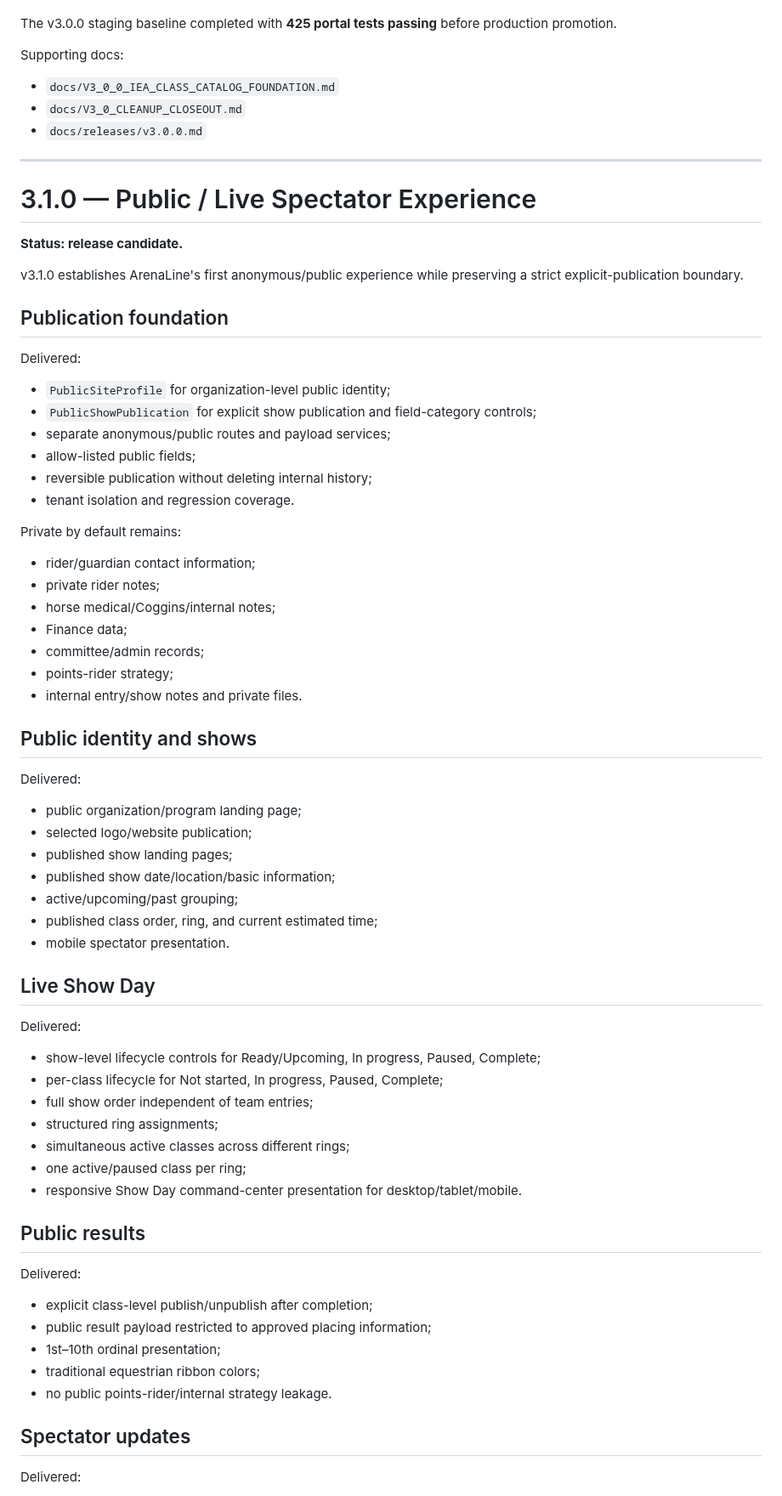
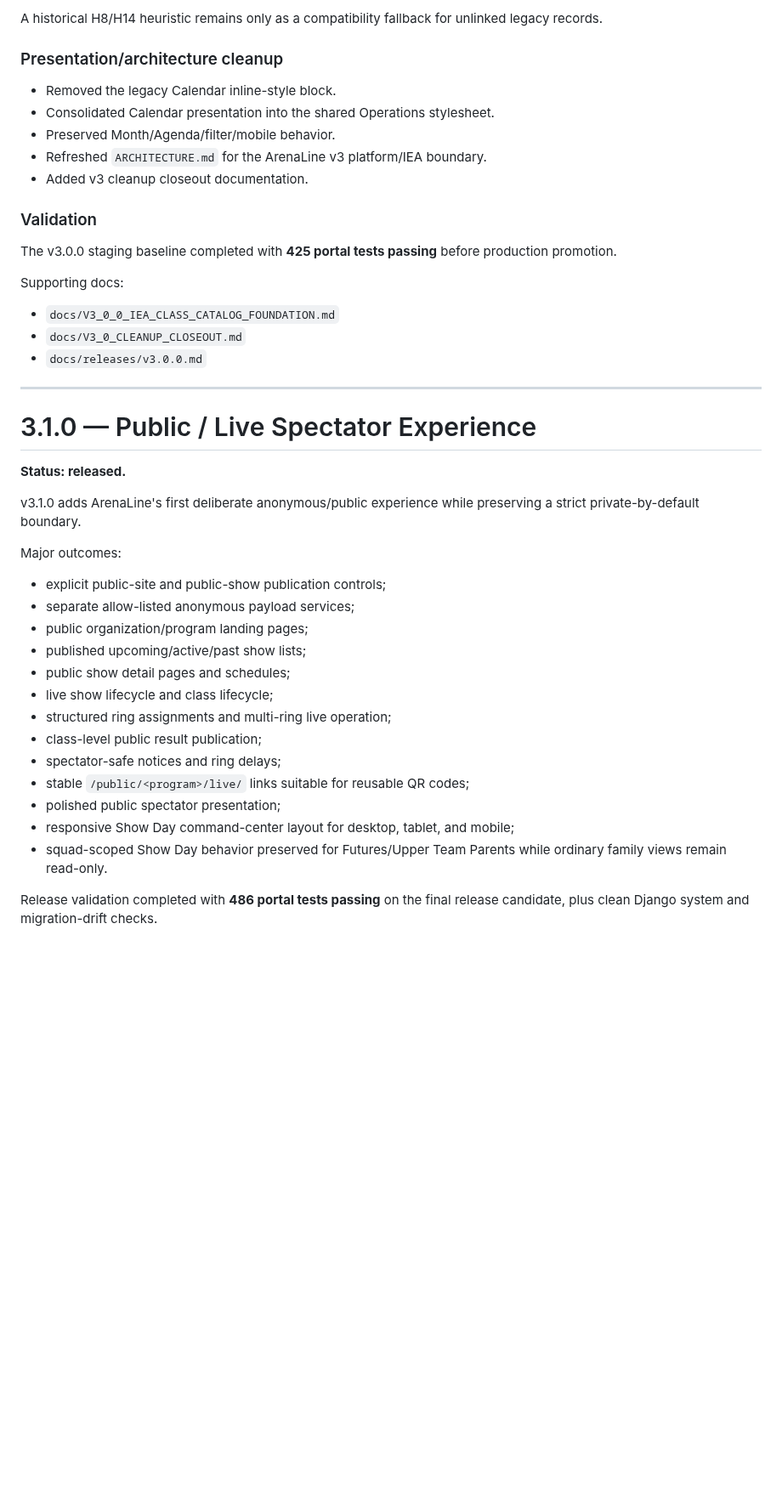
Before and after one commit to mcangeli/iea-team-portal, a Markdown page: ROADMAP.md, the part around one of its changes. Shown at 85% size. GitHub-like rendering; blank space fills up the shorter version.

Commit message:
docs: mark v3.1.0 released

```diff
--- a/ROADMAP.md
+++ b/ROADMAP.md
@@ -93,3 +160,14 @@ Major outcomes:
+A historical H8/H14 heuristic remains only as a compatibility fallback for unlinked legacy records.
+
+### Presentation/architecture cleanup
+
+- Removed the legacy Calendar inline-style block.
+- Consolidated Calendar presentation into the shared Operations stylesheet.
+- Preserved Month/Agenda/filter/mobile behavior.
+- Refreshed `ARCHITECTURE.md` for the ArenaLine v3 platform/IEA boundary.
+- Added v3 cleanup closeout documentation.
+
+### Validation
 
 The v3.0.0 staging baseline completed with **425 portal tests passing** before production promotion.
 
@@ -103,66 +181,25 @@ Supporting docs:
 
 # 3.1.0 — Public / Live Spectator Experience
 
-**Status: release candidate.**
+**Status: released.**
 
-v3.1.0 establishes ArenaLine's first anonymous/public experience while preserving a strict explicit-publication boundary.
+v3.1.0 adds ArenaLine's first deliberate anonymous/public experience while preserving a strict private-by-default boundary.
 
-## Publication foundation
+Major outcomes:
 
-Delivered:
+- explicit public-site and public-show publication controls;
+- separate allow-listed anonymous payload services;
+- public organization/program landing pages;
+- published upcoming/active/past show lists;
+- public show detail pages and schedules;
+- live show lifecycle and class lifecycle;
+- structured ring assignments and multi-ring live operation;
+- class-level public result publication;
+- spectator-safe notices and ring delays;
+- stable `/public/<program>/live/` links suitable for reusable QR codes;
+- polished public spectator presentation;
+- responsive Show Day command-center layout for desktop, tablet, and mobile;
+- squad-scoped Show Day behavior preserved for Futures/Upper Team Parents while ordinary family views remain read-only.
 
-- `PublicSiteProfile` for organization-level public identity;
-- `PublicShowPublication` for explicit show publication and field-category controls;
-- separate anonymous/public routes and payload services;
-- allow-listed public fields;
-- reversible publication without deleting internal history;
-- tenant isolation and regression coverage.
+Release validation completed with **486 portal tests passing** on the final release candidate, plus clean Django system and migration-drift checks.
 
-Private by default remains:
-
-- rider/guardian contact information;
-- private rider notes;
-- horse medical/Coggins/internal notes;
-- Finance data;
-- committee/admin records;
-- points-rider strategy;
-- internal entry/show notes and private files.
-
-## Public identity and shows
-
-Delivered:
-
-- public organization/program landing page;
-- selected logo/website publication;
-- published show landing pages;
-- published show date/location/basic information;
-- active/upcoming/past grouping;
-- published class order, ring, and current estimated time;
-- mobile spectator presentation.
-
-## Live Show Day
-
-Delivered:
-
-- show-level lifecycle controls for Ready/Upcoming, In progress, Paused, Complete;
-- per-class lifecycle for Not started, In progress, Paused, Complete;
-- full show order independent of team entries;
-- structured ring assignments;
-- simultaneous active classes across different rings;
-- one active/paused class per ring;
-- responsive Show Day command-center presentation for desktop/tablet/mobile.
-
-## Public results
-
-Delivered:
-
-- explicit class-level publish/unpublish after completion;
-- public result payload restricted to approved placing information;
-- 1st–10th ordinal presentation;
-- traditional equestrian ribbon colors;
-- no public points-rider/internal strategy leakage.
-
-## Spectator updates
-
-Delivered:
-
```
Also changed, not shown: other parts of ROADMAP.md (+87 -61 lines).
